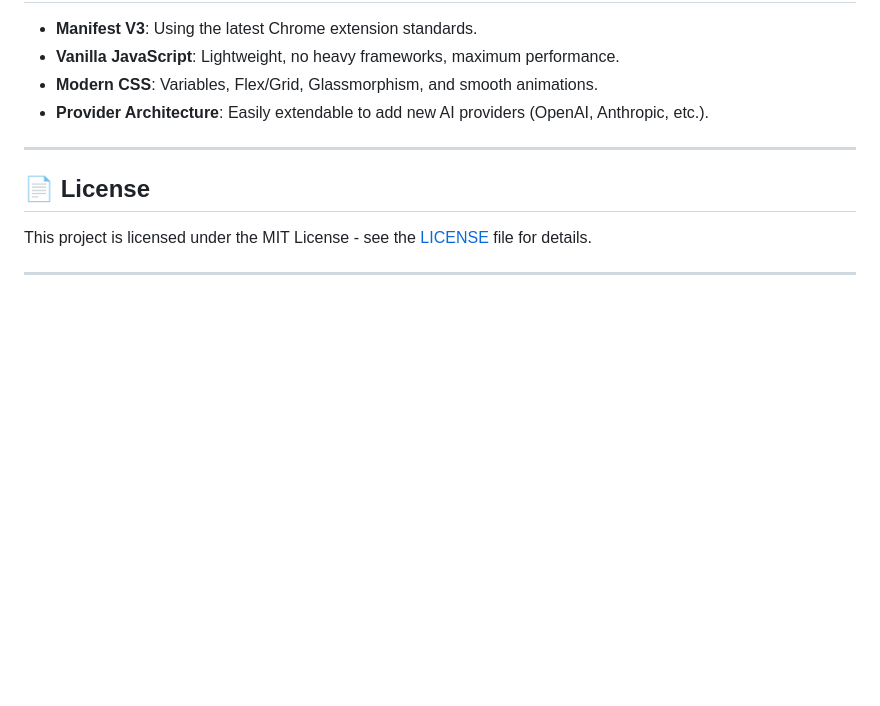
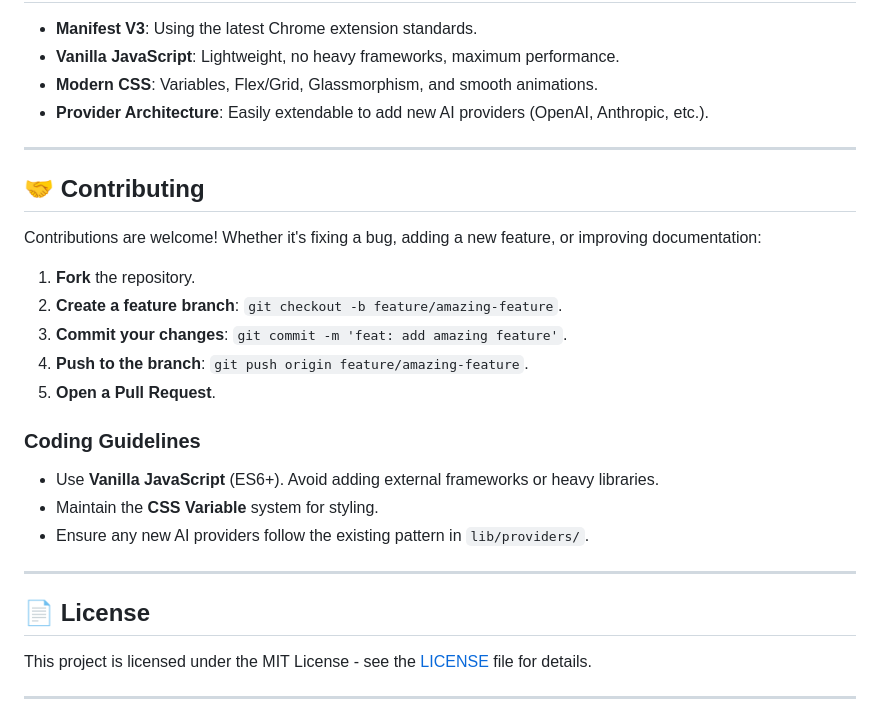
Before and after one commit to ddtcorex/omni-ai, a Markdown page: README.md, the part around the change. Rendered like a GitHub page; blank space fills up the shorter version.

Commit message:
docs: Add contributing instructions to README

```diff
--- a/README.md
+++ b/README.md
@@ -123,6 +123,24 @@ omni-ai/
 
 ---
 
+## 🤝 Contributing
+
+Contributions are welcome! Whether it's fixing a bug, adding a new feature, or improving documentation:
+
+1. **Fork** the repository.
+2. **Create a feature branch**: `git checkout -b feature/amazing-feature`.
+3. **Commit your changes**: `git commit -m 'feat: add amazing feature'`.
+4. **Push to the branch**: `git push origin feature/amazing-feature`.
+5. **Open a Pull Request**.
+
+### Coding Guidelines
+
+- Use **Vanilla JavaScript** (ES6+). Avoid adding external frameworks or heavy libraries.
+- Maintain the **CSS Variable** system for styling.
+- Ensure any new AI providers follow the existing pattern in `lib/providers/`.
+
+---
+
 ## 📄 License
 
 This project is licensed under the MIT License - see the [LICENSE](LICENSE) file for details.
```
